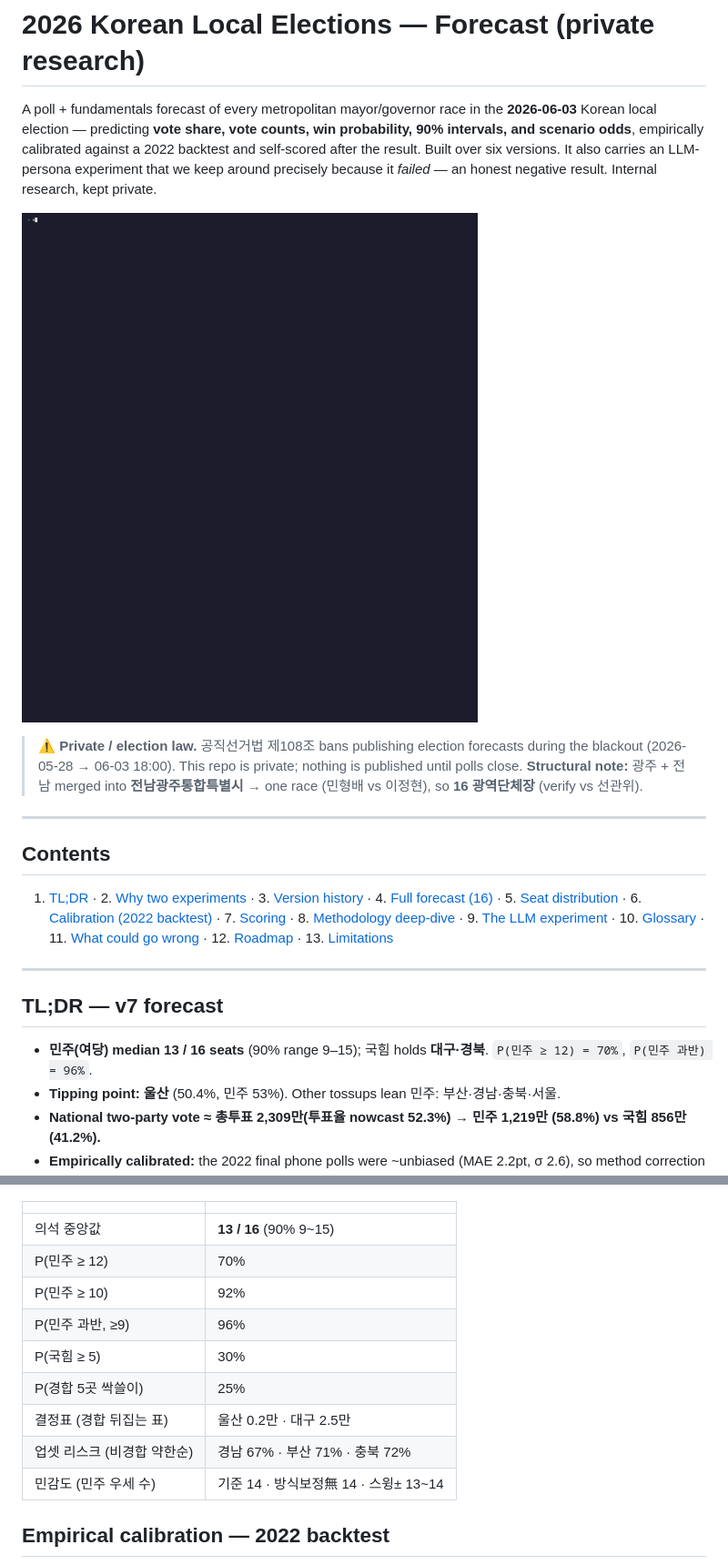
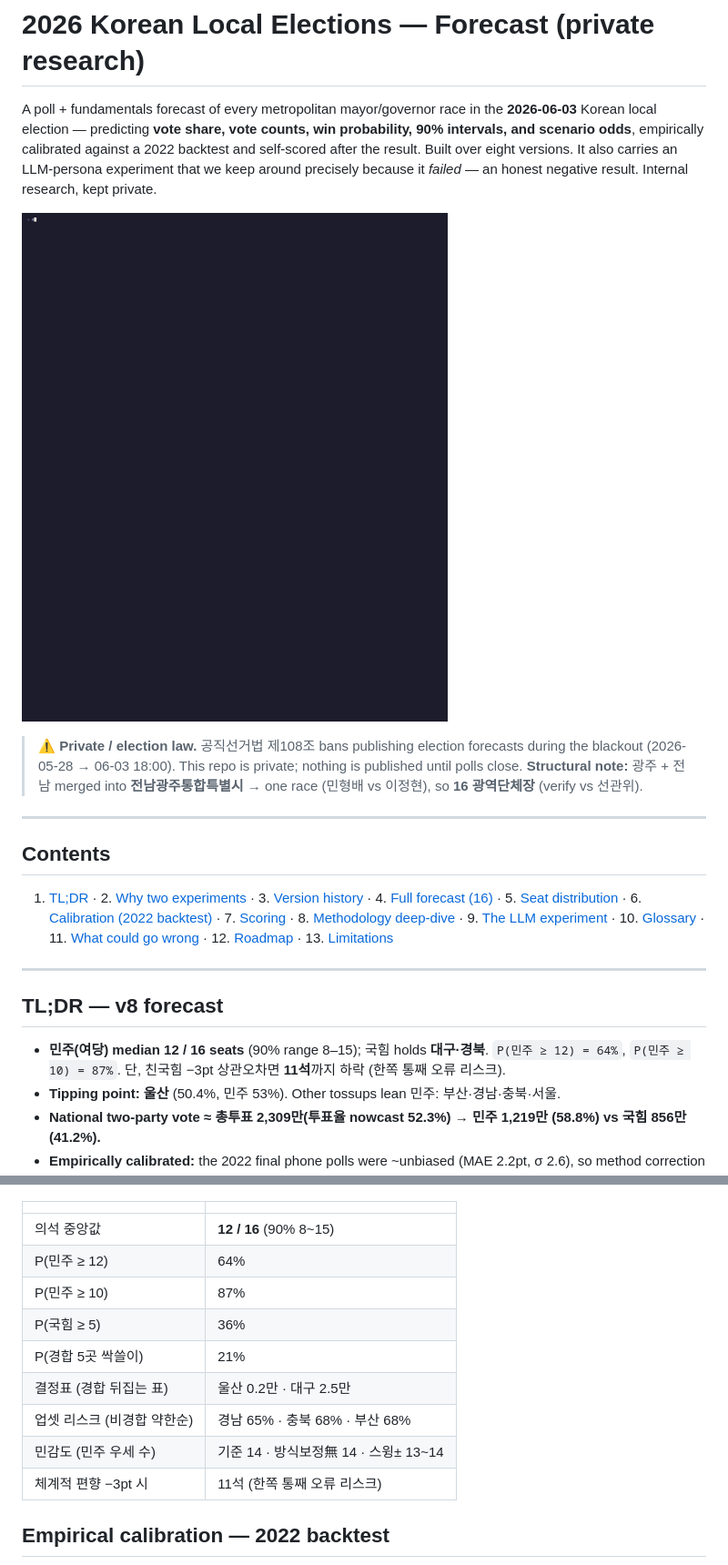
Before and after one commit to hankimis/seoul-2026-forecast, a Markdown page: README.md, 2 parts joined by grey strips. Shown: that part at 91% size. Rendered like a GitHub page; pictures changed too: docs/national.gif.

```diff
--- a/README.md
+++ b/README.md
@@ -1,4 +1,4 @@
 # 2026 Korean Local Elections — Forecast (private research)
 
-A poll + fundamentals forecast of every metropolitan mayor/governor race in the **2026-06-03** Korean local election — predicting **vote share, vote counts, win probability, 90% intervals, and scenario odds**, empirically calibrated against a 2022 backtest and self-scored after the result. Built over six versions. It also carries an LLM-persona experiment that we keep around precisely because it *failed* — an honest negative result. Internal research, kept private.
+A poll + fundamentals forecast of every metropolitan mayor/governor race in the **2026-06-03** Korean local election — predicting **vote share, vote counts, win probability, 90% intervals, and scenario odds**, empirically calibrated against a 2022 backtest and self-scored after the result. Built over eight versions. It also carries an LLM-persona experiment that we keep around precisely because it *failed* — an honest negative result. Internal research, kept private.
 
@@ -14,9 +14,9 @@ A poll + fundamentals forecast of every metropolitan mayor/governor race in the
 
 ---
 
-## TL;DR — v7 forecast
+## TL;DR — v8 forecast
 
-- **민주(여당) median 13 / 16 seats** (90% range 9–15); 국힘 holds **대구·경북**. `P(민주 ≥ 12) = 70%`, `P(민주 과반) = 96%`.
+- **민주(여당) median 12 / 16 seats** (90% range 8–15); 국힘 holds **대구·경북**. `P(민주 ≥ 12) = 64%`, `P(민주 ≥ 10) = 87%`. 단, 친국힘 −3pt 상관오차면 **11석**까지 하락 (한쪽 통째 오류 리스크).
 - **Tipping point: 울산** (50.4%, 민주 53%). Other tossups lean 민주: 부산·경남·충북·서울.
 - **National two-party vote ≈ 총투표 2,309만(투표율 nowcast 52.3%) → 민주 1,219만 (58.8%) vs 국힘 856만 (41.2%).**
 - **Empirically calibrated:** the 2022 final phone polls were ~unbiased (MAE 2.2pt, σ 2.6), so method correction and σ are set from that backtest, not by hand.
@@ -86,15 +95,15 @@ A poll + fundamentals forecast of every metropolitan mayor/governor race in the
 
 | | |
 |---|---|
-| 의석 중앙값 | **13 / 16** (90% 9~15) |
-| P(민주 ≥ 12) | 70% |
-| P(민주 ≥ 10) | 92% |
-| P(민주 과반, ≥9) | 96% |
-| P(국힘 ≥ 5) | 30% |
-| P(경합 5곳 싹쓸이) | 25% |
+| 의석 중앙값 | **12 / 16** (90% 8~15) |
+| P(민주 ≥ 12) | 64% |
+| P(민주 ≥ 10) | 87% |
+| P(국힘 ≥ 5) | 36% |
+| P(경합 5곳 싹쓸이) | 21% |
 | 결정표 (경합 뒤집는 표) | 울산 0.2만 · 대구 2.5만 |
-| 업셋 리스크 (비경합 약한순) | 경남 67% · 부산 71% · 충북 72% |
+| 업셋 리스크 (비경합 약한순) | 경남 65% · 충북 68% · 부산 68% |
 | 민감도 (민주 우세 수) | 기준 14 · 방식보정無 14 · 스윙± 13~14 |
+| 체계적 편향 −3pt 시 | 11석 (한쪽 통째 오류 리스크) |
 
 ## Empirical calibration — 2022 backtest
 
```
Also changed, not shown: other parts of README.md (+36 -23 lines), docs/seats.gif, 4 other files.
